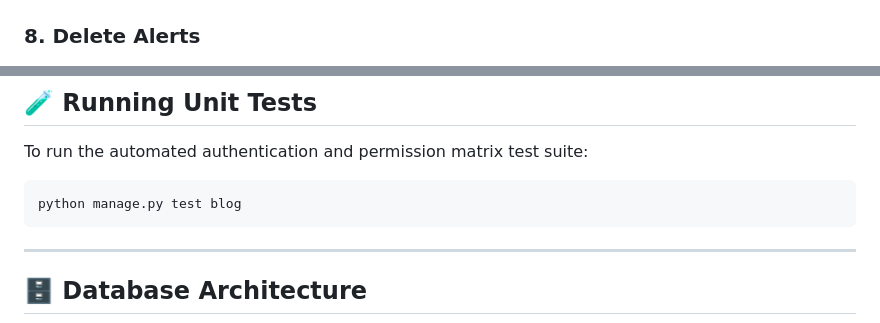
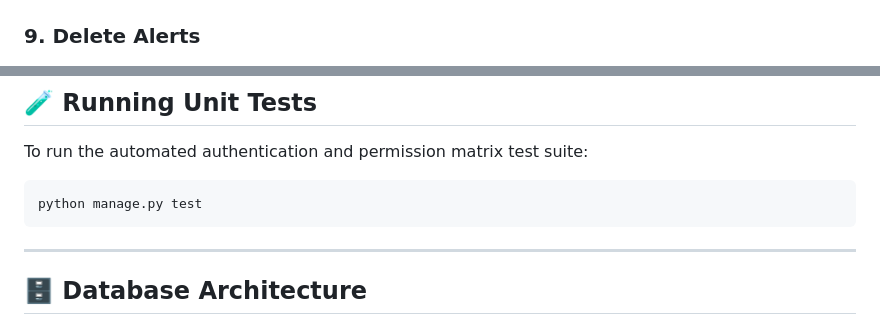
Before and after one commit to vishalinipg/blog-web-application, a Markdown page: README.md, 2 parts joined by grey strips. Drawn GitHub-style.

````diff
--- a/README.md
+++ b/README.md
@@ -59,6 +66,6 @@ TechBlogs is a premium, fully-featured, AJAX-driven blog management application
 ![Success Notification](screenshots/success_alert.png)
 
-### 8. Delete Alerts
+### 9. Delete Alerts
 ![Delete Notification](screenshots/delete_alert.png)
 
 ---
@@ -115,7 +122,7 @@ Visit `http://127.0.0.1:8000/` in your browser.
 
 To run the automated authentication and permission matrix test suite:
 ```bash
-python manage.py test blog
+python manage.py test
 ```
 
 ---
````
Also changed, not shown: other parts of README.md (+26 -15 lines), screenshots/login.png, screenshots/password_reset1.png (added), screenshots/password_reset2.png (added), screenshots/password_reset3.png (added), screenshots/password_reset4.png (added), screenshots/password_reset5.png (added).
